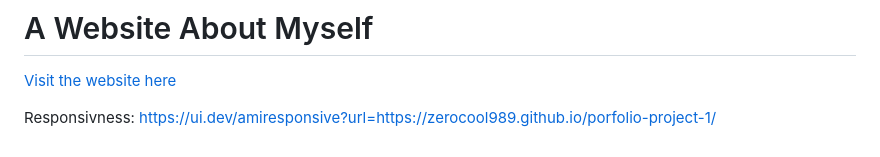
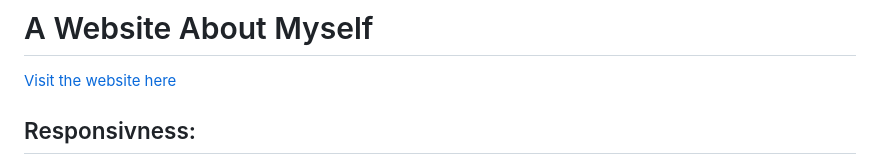
Before and after one commit to ZeroCool989/about-me-page, a Markdown page: README.md, the part around one of its changes. Drawn GitHub-style.

Commit message:
Add screenshot from testing the responsivness of the website

```diff
--- a/README.md
+++ b/README.md
@@ -3,5 +3,5 @@
 [Visit the website here](https://zerocool989.github.io/porfolio-project-1/)
 
 
-Responsivness: https://ui.dev/amiresponsive?url=https://zerocool989.github.io/porfolio-project-1/
+## Responsivness:
 
```
Also changed, not shown: other parts of README.md (+2 -1 lines).
